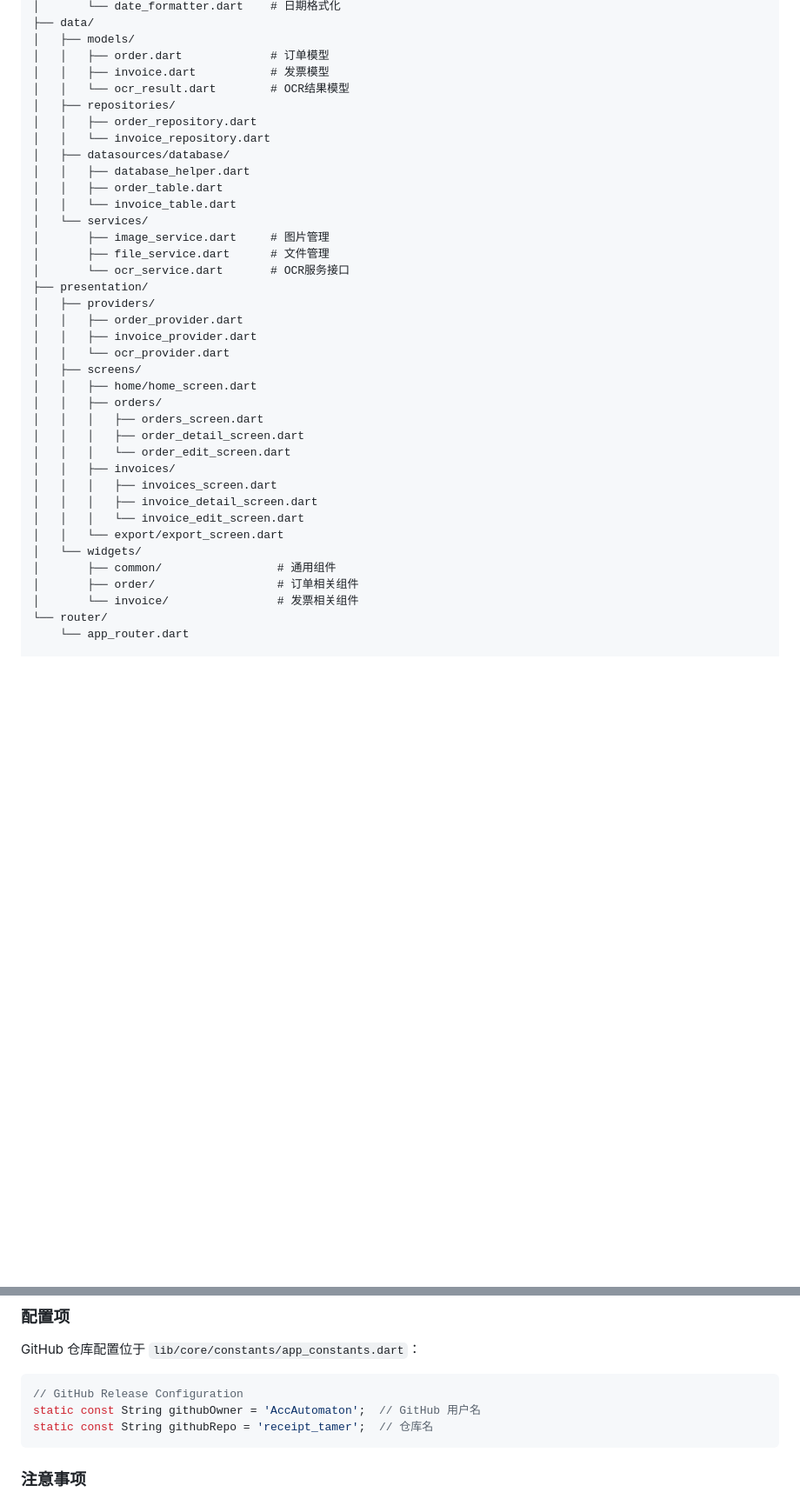
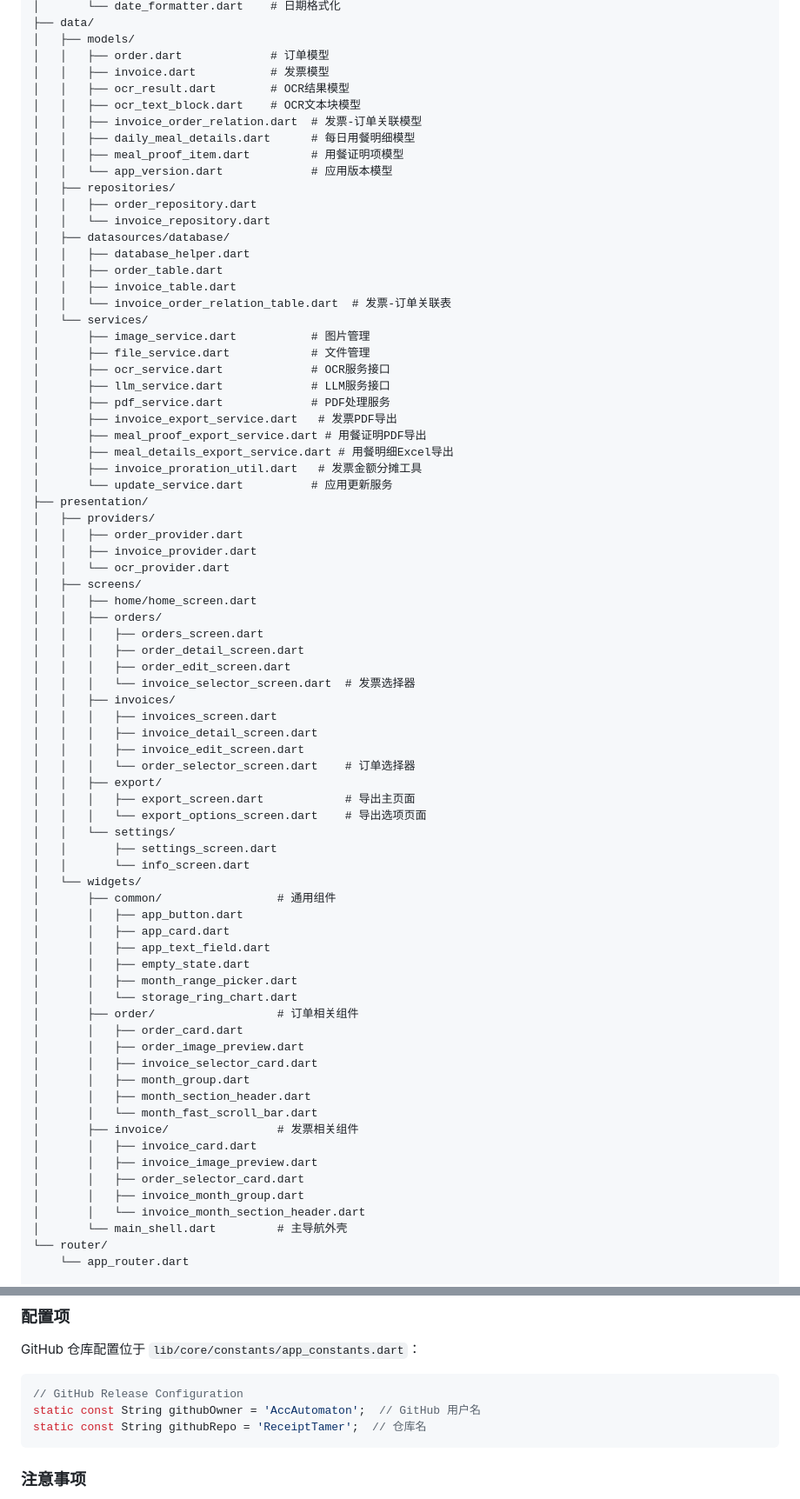
Before and after one commit to AccAutomaton/ReceiptTamer, a Markdown page: PROCESSING.md, 2 parts joined by grey strips. Shown at 87% size. Drawn GitHub-style; blank space fills up the shorter version.

````diff
--- a/PROCESSING.md
+++ b/PROCESSING.md
@@ -57,18 +61,31 @@ lib/
 │   ├── models/
 │   │   ├── order.dart             # 订单模型
 │   │   ├── invoice.dart           # 发票模型
-│   │   └── ocr_result.dart        # OCR结果模型
+│   │   ├── ocr_result.dart        # OCR结果模型
+│   │   ├── ocr_text_block.dart    # OCR文本块模型
+│   │   ├── invoice_order_relation.dart  # 发票-订单关联模型
+│   │   ├── daily_meal_details.dart      # 每日用餐明细模型
+│   │   ├── meal_proof_item.dart         # 用餐证明项模型
+│   │   └── app_version.dart             # 应用版本模型
 │   ├── repositories/
 │   │   ├── order_repository.dart
 │   │   └── invoice_repository.dart
 │   ├── datasources/database/
 │   │   ├── database_helper.dart
 │   │   ├── order_table.dart
-│   │   └── invoice_table.dart
+│   │   ├── invoice_table.dart
+│   │   └── invoice_order_relation_table.dart  # 发票-订单关联表
 │   └── services/
-│       ├── image_service.dart     # 图片管理
-│       ├── file_service.dart      # 文件管理
-│       └── ocr_service.dart       # OCR服务接口
+│       ├── image_service.dart           # 图片管理
+│       ├── file_service.dart            # 文件管理
+│       ├── ocr_service.dart             # OCR服务接口
+│       ├── llm_service.dart             # LLM服务接口
+│       ├── pdf_service.dart             # PDF处理服务
+│       ├── invoice_export_service.dart   # 发票PDF导出
+│       ├── meal_proof_export_service.dart # 用餐证明PDF导出
+│       ├── meal_details_export_service.dart # 用餐明细Excel导出
+│       ├── invoice_proration_util.dart   # 发票金额分摊工具
+│       └── update_service.dart          # 应用更新服务
 ├── presentation/
 │   ├── providers/
 │   │   ├── order_provider.dart
@@ -79,16 +96,41 @@ lib/
 │   │   ├── orders/
 │   │   │   ├── orders_screen.dart
 │   │   │   ├── order_detail_screen.dart
-│   │   │   └── order_edit_screen.dart
+│   │   │   ├── order_edit_screen.dart
+│   │   │   └── invoice_selector_screen.dart  # 发票选择器
 │   │   ├── invoices/
 │   │   │   ├── invoices_screen.dart
 │   │   │   ├── invoice_detail_screen.dart
-│   │   │   └── invoice_edit_screen.dart
-│   │   └── export/export_screen.dart
+│   │   │   ├── invoice_edit_screen.dart
+│   │   │   └── order_selector_screen.dart    # 订单选择器
+│   │   ├── export/
+│   │   │   ├── export_screen.dart            # 导出主页面
+│   │   │   └── export_options_screen.dart    # 导出选项页面
+│   │   └── settings/
+│   │       ├── settings_screen.dart
+│   │       └── info_screen.dart
 │   └── widgets/
 │       ├── common/                 # 通用组件
+│       │   ├── app_button.dart
+│       │   ├── app_card.dart
+│       │   ├── app_text_field.dart
+│       │   ├── empty_state.dart
+│       │   ├── month_range_picker.dart
+│       │   └── storage_ring_chart.dart
 │       ├── order/                  # 订单相关组件
-│       └── invoice/                # 发票相关组件
+│       │   ├── order_card.dart
+│       │   ├── order_image_preview.dart
+│       │   ├── invoice_selector_card.dart
+│       │   ├── month_group.dart
+│       │   ├── month_section_header.dart
+│       │   └── month_fast_scroll_bar.dart
+│       ├── invoice/                # 发票相关组件
+│       │   ├── invoice_card.dart
+│       │   ├── invoice_image_preview.dart
+│       │   ├── order_selector_card.dart
+│       │   ├── invoice_month_group.dart
+│       │   └── invoice_month_section_header.dart
+│       └── main_shell.dart         # 主导航外壳
 └── router/
     └── app_router.dart
 
@@ -251,7 +365,7 @@ GitHub 仓库配置位于 `lib/core/constants/app_constants.dart`：
 ```dart
 // GitHub Release Configuration
 static const String githubOwner = 'AccAutomaton';  // GitHub 用户名
-static const String githubRepo = 'receipt_tamer';  // 仓库名
+static const String githubRepo = 'ReceiptTamer';  // 仓库名
 ```
 
 ### 注意事项
````
Also changed, not shown: other parts of PROCESSING.md (+94 -18 lines).
